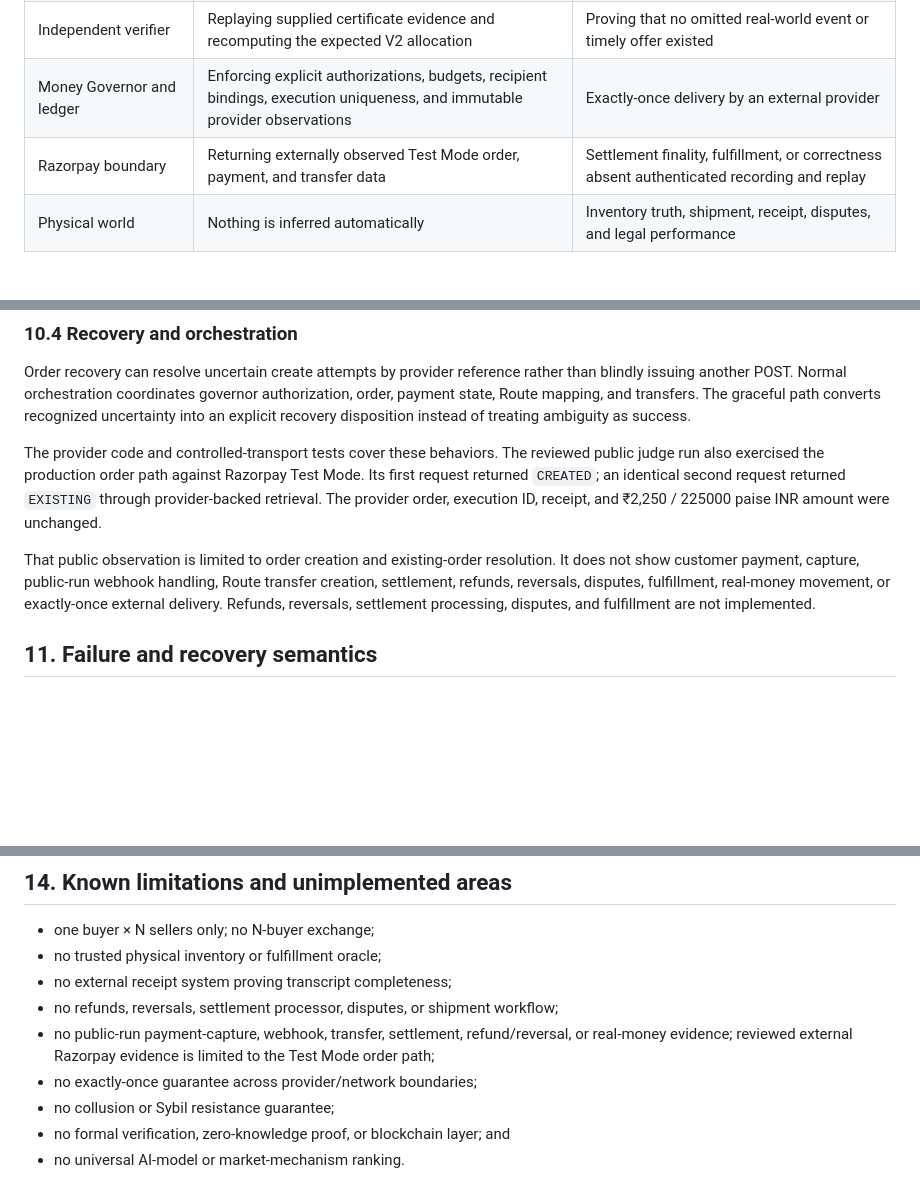
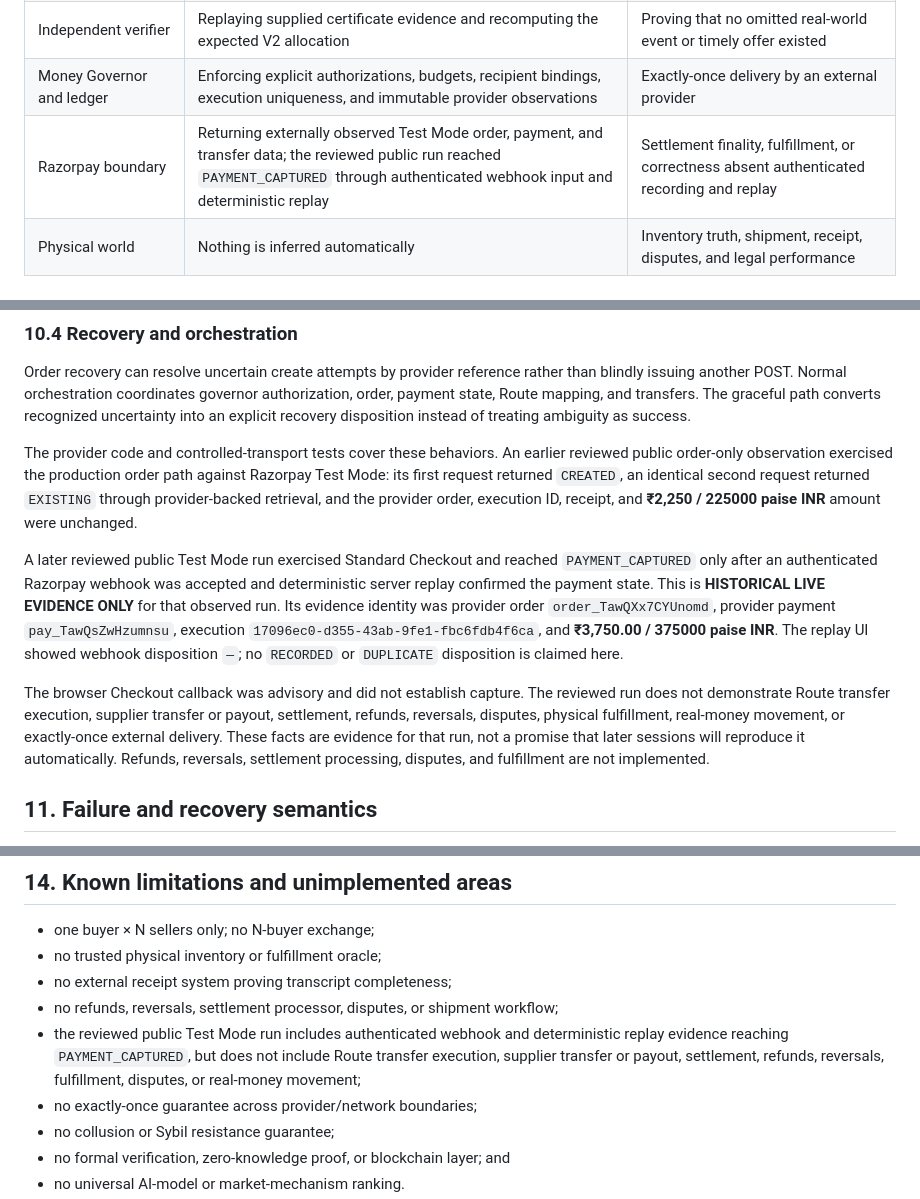
Before and after one commit to not-so-shubh/CLEAR, a Markdown page: docs/ARCHITECTURE.md, 3 parts joined by grey strips. GitHub-like rendering; blank space fills up the shorter version.

```diff
--- a/docs/ARCHITECTURE.md
+++ b/docs/ARCHITECTURE.md
@@ -70,7 +70,7 @@ the system is not an N-buyer exchange.
 | Deterministic kernel | Parsing, validation, commitments, admission, allocation, canonicalization, and authorization semantics | External facts that were never authenticated or supplied |
 | Independent verifier | Replaying supplied certificate evidence and recomputing the expected V2 allocation | Proving that no omitted real-world event or timely offer existed |
 | Money Governor and ledger | Enforcing explicit authorizations, budgets, recipient bindings, execution uniqueness, and immutable provider observations | Exactly-once delivery by an external provider |
-| Razorpay boundary | Returning externally observed Test Mode order, payment, and transfer data | Settlement finality, fulfillment, or correctness absent authenticated recording and replay |
+| Razorpay boundary | Returning externally observed Test Mode order, payment, and transfer data; the reviewed public run reached `PAYMENT_CAPTURED` through authenticated webhook input and deterministic replay | Settlement finality, fulfillment, or correctness absent authenticated recording and replay |
 | Physical world | Nothing is inferred automatically | Inventory truth, shipment, receipt, disputes, and legal performance |
 
 ## 3. Dependency direction
@@ -311,14 +311,23 @@ issuing another POST. Normal orchestration coordinates governor authorization, o
 state, Route mapping, and transfers. The graceful path converts recognized uncertainty into an
 explicit recovery disposition instead of treating ambiguity as success.
 
-The provider code and controlled-transport tests cover these behaviors. The reviewed public judge
-run also exercised the production order path against Razorpay Test Mode. Its first request returned
-`CREATED`; an identical second request returned `EXISTING` through provider-backed retrieval. The
-provider order, execution ID, receipt, and ₹2,250 / 225000 paise INR amount were unchanged.
+The provider code and controlled-transport tests cover these behaviors. An earlier reviewed public
+order-only observation exercised the production order path against Razorpay Test Mode: its first
+request returned `CREATED`, an identical second request returned `EXISTING` through provider-backed
+retrieval, and the provider order, execution ID, receipt, and **₹2,250 / 225000 paise INR** amount
+were unchanged.
 
-That public observation is limited to order creation and existing-order resolution. It does not
-show customer payment, capture, public-run webhook handling, Route transfer creation, settlement,
-refunds, reversals, disputes, fulfillment, real-money movement, or exactly-once external delivery.
+A later reviewed public Test Mode run exercised Standard Checkout and reached `PAYMENT_CAPTURED`
+only after an authenticated Razorpay webhook was accepted and deterministic server replay confirmed
+the payment state. This is **HISTORICAL LIVE EVIDENCE ONLY** for that observed run. Its evidence
+identity was provider order `order_TawQXx7CYUnomd`, provider payment `pay_TawQsZwHzumnsu`, execution
+`17096ec0-d355-43ab-9fe1-fbc6fdb4f6ca`, and **₹3,750.00 / 375000 paise INR**. The replay UI showed
+webhook disposition `—`; no `RECORDED` or `DUPLICATE` disposition is claimed here.
+
+The browser Checkout callback was advisory and did not establish capture. The reviewed run does not
+demonstrate Route transfer execution, supplier transfer or payout, settlement, refunds, reversals,
+disputes, physical fulfillment, real-money movement, or exactly-once external delivery. These facts
+are evidence for that run, not a promise that later sessions will reproduce it automatically.
 Refunds, reversals, settlement processing, disputes, and fulfillment are not implemented.
 
 ## 11. Failure and recovery semantics
@@ -391,8 +400,9 @@ not silently substituted for V2 behavior.
 - no trusted physical inventory or fulfillment oracle;
 - no external receipt system proving transcript completeness;
 - no refunds, reversals, settlement processor, disputes, or shipment workflow;
-- no public-run payment-capture, webhook, transfer, settlement, refund/reversal, or real-money
-  evidence; reviewed external Razorpay evidence is limited to the Test Mode order path;
+- the reviewed public Test Mode run includes authenticated webhook and deterministic replay evidence
+  reaching `PAYMENT_CAPTURED`, but does not include Route transfer execution, supplier transfer or
+  payout, settlement, refunds, reversals, fulfillment, disputes, or real-money movement;
 - no exactly-once guarantee across provider/network boundaries;
 - no collusion or Sybil resistance guarantee;
 - no formal verification, zero-knowledge proof, or blockchain layer; and
```
Also changed, not shown: README.md (+25 -11 lines).
